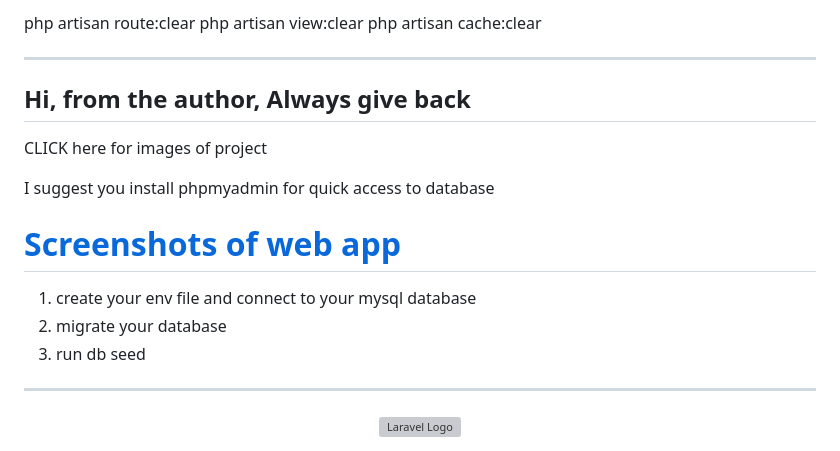
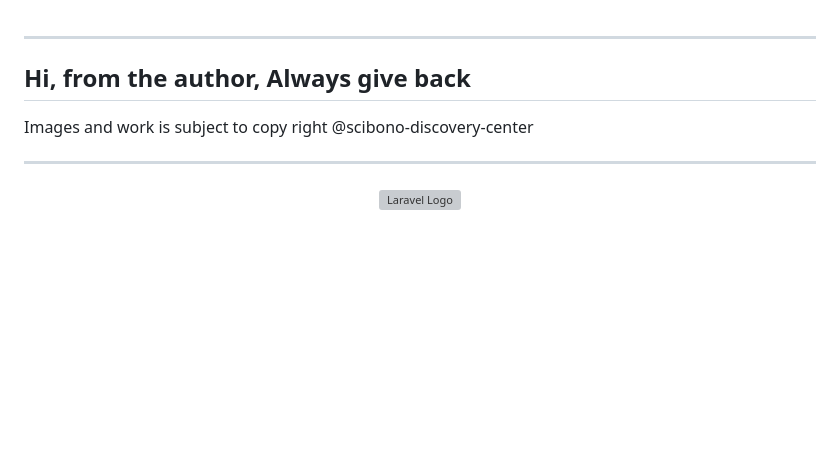
Before and after one commit to alecshelembe/finetrades.register, a Markdown page: README.md, the part around the change. Rendered like a GitHub page; blank space fills up the shorter version; grey boxes are pictures that could not be loaded.

```diff
--- a/README.md
+++ b/README.md
@@ -1,20 +1,7 @@
-php artisan route:clear
-php artisan view:clear
-php artisan cache:clear
-
-
 -----------------------------------------------------------------------------
 ## Hi, from the author, Always give back
 
-CLICK here for images of project
-
-I suggest you install phpmyadmin for quick access to database
-
-<h1><a href="https://alecshelembe.github.io/site/S/register/"> Screenshots of web app</a></h1>
-
-1. create your env file and connect to your mysql database
-3. migrate your database
-4. run db seed
+Images and work is subject to copy right @scibono-discovery-center
 
 -----------------------------------------------------------------------------
 
```
